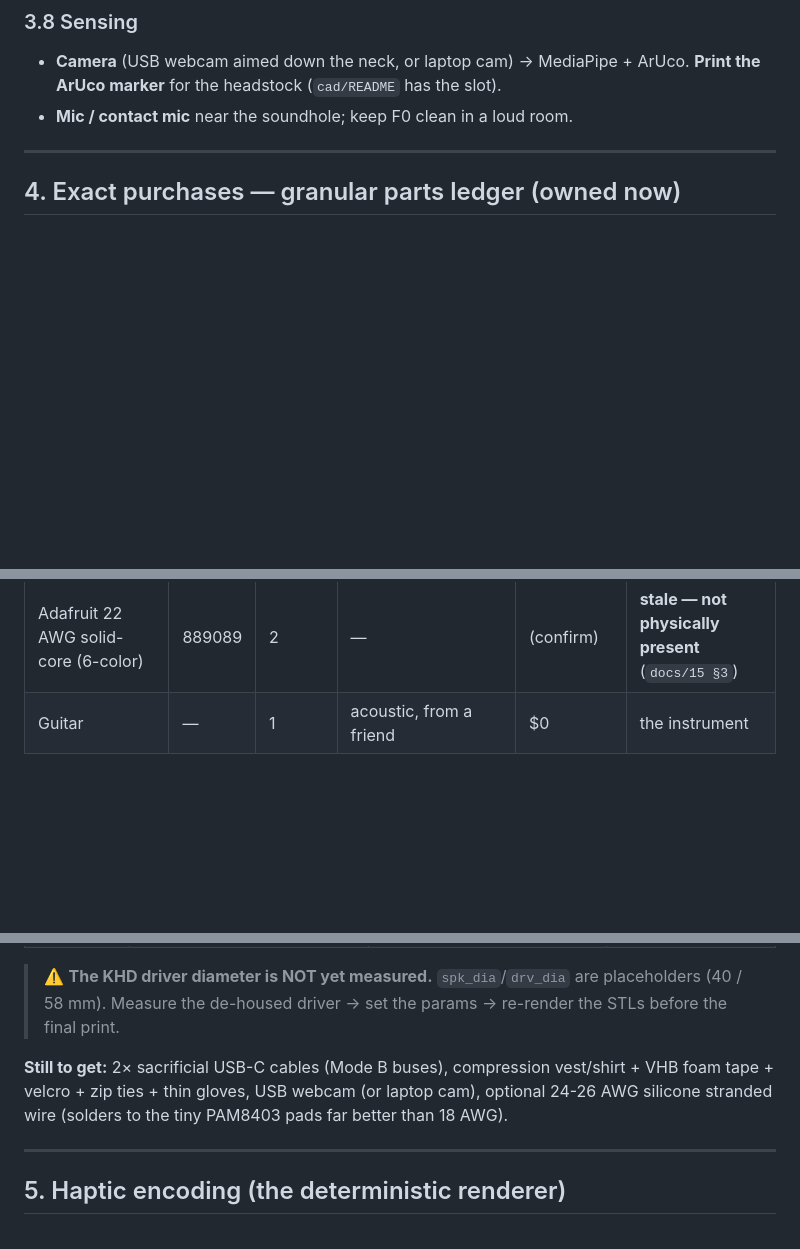
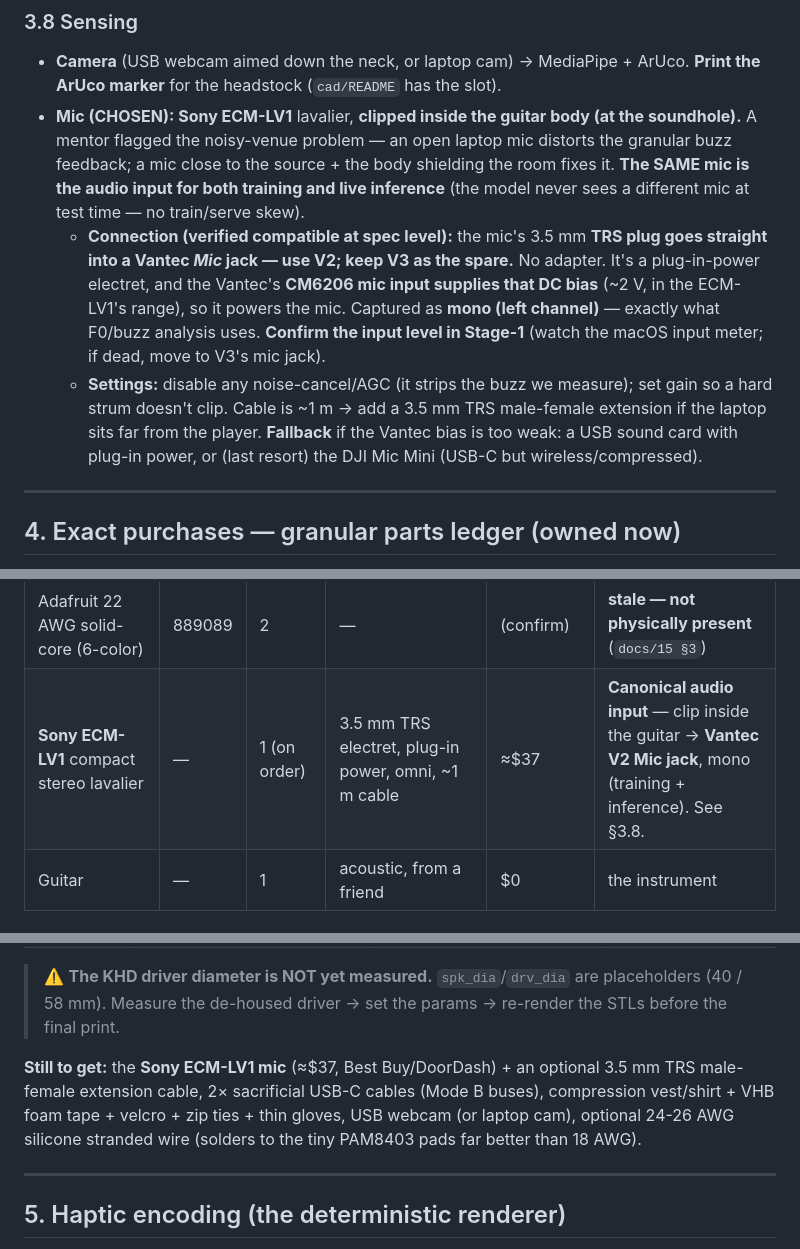
Before and after one commit to wilyan09007/Tactus, a Markdown page: truth.md, 3 parts joined by grey strips. GitHub-like rendering; blank space fills up the shorter version.

Commit message:
Lock canonical audio input: Sony ECM-LV1 clip-in mic -> Vantec V2 mic-in
truth.md (3.8 Sensing + parts ledger 4 + open items 8) and docs/23: the ECM-LV1
(3.5mm TRS electret, plug-in power) clips inside the guitar body and plugs into a
Vantec Mic jack (V2; V3 spare), captured mono via the CM6206's plug-in power.
Verified compatible at spec level; confirm input level in Stage-1. Same mic for
training and inference (no train/serve skew). Fixes the noisy-venue feedback issue.

Claude-Session: https://claude.ai/code/session_011mbTF7Dg2DFZpD5cX7ffzy

```diff
--- a/truth.md
+++ b/truth.md
@@ -109,7 +109,9 @@ Parametric OpenSCAD + pre-rendered STLs in `cad/`:
 
 ### 3.8 Sensing
 - **Camera** (USB webcam aimed down the neck, or laptop cam) → MediaPipe + ArUco. **Print the ArUco marker** for the headstock (`cad/README` has the slot).
-- **Mic / contact mic** near the soundhole; keep F0 clean in a loud room.
+- **Mic (CHOSEN): Sony ECM-LV1** lavalier, **clipped inside the guitar body (at the soundhole).** A mentor flagged the noisy-venue problem — an open laptop mic distorts the granular buzz feedback; a mic close to the source + the body shielding the room fixes it. **The SAME mic is the audio input for both training and live inference** (the model never sees a different mic at test time — no train/serve skew).
+  - **Connection (verified compatible at spec level):** the mic's 3.5 mm **TRS plug goes straight into a Vantec *Mic* jack — use V2; keep V3 as the spare.** No adapter. It's a plug-in-power electret, and the Vantec's **CM6206 mic input supplies that DC bias** (~2 V, in the ECM-LV1's range), so it powers the mic. Captured as **mono (left channel)** — exactly what F0/buzz analysis uses. **Confirm the input level in Stage-1** (watch the macOS input meter; if dead, move to V3's mic jack).
+  - **Settings:** disable any noise-cancel/AGC (it strips the buzz we measure); set gain so a hard strum doesn't clip. Cable is ~1 m → add a 3.5 mm TRS male-female extension if the laptop sits far from the player. **Fallback** if the Vantec bias is too weak: a USB sound card with plug-in power, or (last resort) the DJI Mic Mini (USB-C but wireless/compressed).
 
 ---
 
@@ -130,6 +132,7 @@ Parametric OpenSCAD + pre-rendered STLs in `cad/`:
 | AudioVox 18 AWG speaker wire | 995381 | 1 | 18 AWG, 2-conductor zip-cord, 100 ft, stranded | ≈$20 | **the only body wire** + Mode B 5 V bus |
 | Elegoo ESP-32 USB-C (3-pack) | 961193 | 1 (+2 prior = 5) | — | (confirm) | **NOT in the audio path** (sensor work only) |
 | Adafruit 22 AWG solid-core (6-color) | 889089 | 2 | — | (confirm) | **stale — not physically present** (`docs/15 §3`) |
+| **Sony ECM-LV1** compact stereo lavalier | — | 1 (on order) | 3.5 mm TRS electret, plug-in power, omni, ~1 m cable | ≈$37 | **Canonical audio input** — clip inside the guitar → **Vantec V2 Mic jack**, mono (training + inference). See §3.8. |
 | Guitar | — | 1 | acoustic, from a friend | $0 | the instrument |
 
 ### Tools
@@ -150,7 +153,7 @@ Parametric OpenSCAD + pre-rendered STLs in `cad/`:
 | Chest plate / node mount | `tactus_chest_plate.scad`, `tactus_node_mount.scad` | torso radius 150 mm (est), string pitch 46 mm, plate 3 mm; **`drv_dia` = 58 mm PLACEHOLDER** | body-side driver mounts (VHB + zip-tie through a slot grid — dimension-tolerant) |
 > ⚠️ **The KHD driver diameter is NOT yet measured.** `spk_dia`/`drv_dia` are placeholders (40 / 58 mm). Measure the de-housed driver → set the params → re-render the STLs before the final print.
 
-**Still to get:** 2× sacrificial USB-C cables (Mode B buses), compression vest/shirt + VHB foam tape + velcro + zip ties + thin gloves, USB webcam (or laptop cam), optional 24-26 AWG silicone stranded wire (solders to the tiny PAM8403 pads far better than 18 AWG).
+**Still to get:** the **Sony ECM-LV1 mic** (≈$37, Best Buy/DoorDash) + an optional 3.5 mm TRS male-female extension cable, 2× sacrificial USB-C cables (Mode B buses), compression vest/shirt + VHB foam tape + velcro + zip ties + thin gloves, USB webcam (or laptop cam), optional 24-26 AWG silicone stranded wire (solders to the tiny PAM8403 pads far better than 18 AWG).
 
 ---
 
```
Also changed, not shown: other parts of truth.md (+1 -0 lines), docs/23-data-and-cluster-semantics.md (+2 -1 lines).
